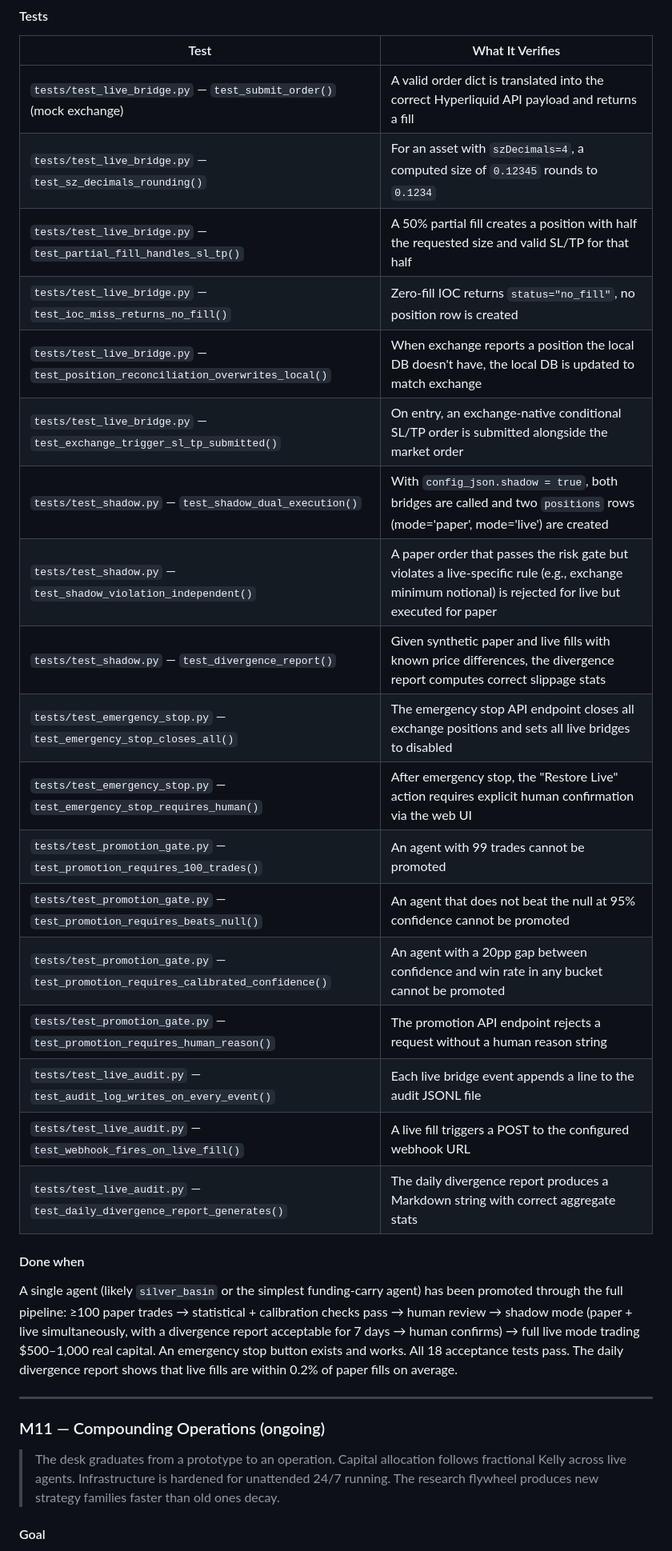
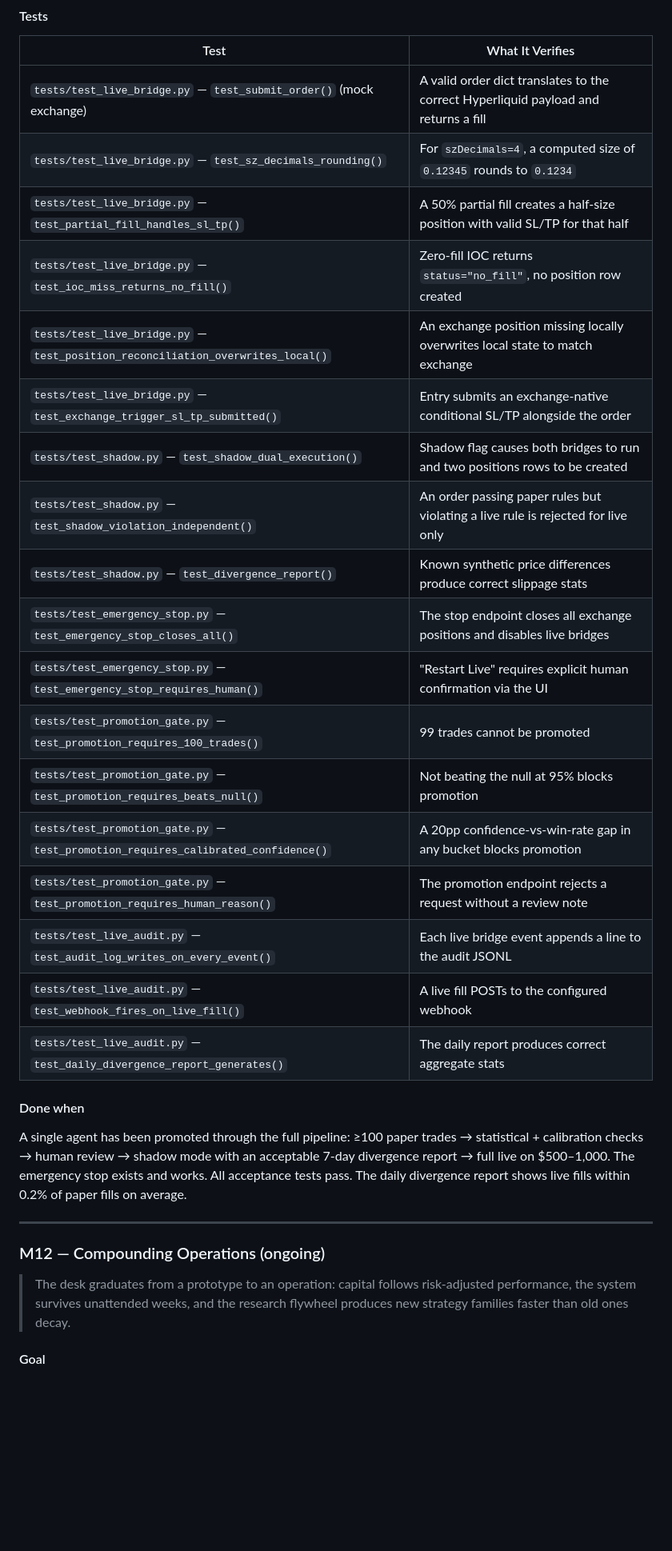
Before and after one commit to G-R-A-V-I-T-Y/forge, a Markdown page: docs/FORGE_PROPOSAL.md, the part around one of its changes. Shown at 80% size. Drawn GitHub-style; blank space fills up the shorter version.

```diff
--- a/docs/FORGE_PROPOSAL.md
+++ b/docs/FORGE_PROPOSAL.md
@@ -1189,32 +1238,32 @@ Harden the live bridge, implement shadow mode (paper + live simultaneously for t
 #### Tests
 | Test | What It Verifies |
 |---|---|
-| `tests/test_live_bridge.py` — `test_submit_order()` (mock exchange) | A valid order dict is translated into the correct Hyperliquid API payload and returns a fill |
-| `tests/test_live_bridge.py` — `test_sz_decimals_rounding()` | For an asset with `szDecimals=4`, a computed size of `0.12345` rounds to `0.1234` |
-| `tests/test_live_bridge.py` — `test_partial_fill_handles_sl_tp()` | A 50% partial fill creates a position with half the requested size and valid SL/TP for that half |
-| `tests/test_live_bridge.py` — `test_ioc_miss_returns_no_fill()` | Zero-fill IOC returns `status="no_fill"`, no position row is created |
-| `tests/test_live_bridge.py` — `test_position_reconciliation_overwrites_local()` | When exchange reports a position the local DB doesn't have, the local DB is updated to match exchange |
-| `tests/test_live_bridge.py` — `test_exchange_trigger_sl_tp_submitted()` | On entry, an exchange-native conditional SL/TP order is submitted alongside the market order |
-| `tests/test_shadow.py` — `test_shadow_dual_execution()` | With `config_json.shadow = true`, both bridges are called and two `positions` rows (mode='paper', mode='live') are created |
-| `tests/test_shadow.py` — `test_shadow_violation_independent()` | A paper order that passes the risk gate but violates a live-specific rule (e.g., exchange minimum notional) is rejected for live but executed for paper |
-| `tests/test_shadow.py` — `test_divergence_report()` | Given synthetic paper and live fills with known price differences, the divergence report computes correct slippage stats |
-| `tests/test_emergency_stop.py` — `test_emergency_stop_closes_all()` | The emergency stop API endpoint closes all exchange positions and sets all live bridges to disabled |
-| `tests/test_emergency_stop.py` — `test_emergency_stop_requires_human()` | After emergency stop, the "Restore Live" action requires explicit human confirmation via the web UI |
-| `tests/test_promotion_gate.py` — `test_promotion_requires_100_trades()` | An agent with 99 trades cannot be promoted |
-| `tests/test_promotion_gate.py` — `test_promotion_requires_beats_null()` | An agent that does not beat the null at 95% confidence cannot be promoted |
-| `tests/test_promotion_gate.py` — `test_promotion_requires_calibrated_confidence()` | An agent with a 20pp gap between confidence and win rate in any bucket cannot be promoted |
-| `tests/test_promotion_gate.py` — `test_promotion_requires_human_reason()` | The promotion API endpoint rejects a request without a human reason string |
-| `tests/test_live_audit.py` — `test_audit_log_writes_on_every_event()` | Each live bridge event appends a line to the audit JSONL file |
-| `tests/test_live_audit.py` — `test_webhook_fires_on_live_fill()` | A live fill triggers a POST to the configured webhook URL |
-| `tests/test_live_audit.py` — `test_daily_divergence_report_generates()` | The daily divergence report produces a Markdown string with correct aggregate stats |
+| `tests/test_live_bridge.py` — `test_submit_order()` (mock exchange) | A valid order dict translates to the correct Hyperliquid payload and returns a fill |
+| `tests/test_live_bridge.py` — `test_sz_decimals_rounding()` | For `szDecimals=4`, a computed size of `0.12345` rounds to `0.1234` |
+| `tests/test_live_bridge.py` — `test_partial_fill_handles_sl_tp()` | A 50% partial fill creates a half-size position with valid SL/TP for that half |
+| `tests/test_live_bridge.py` — `test_ioc_miss_returns_no_fill()` | Zero-fill IOC returns `status="no_fill"`, no position row created |
+| `tests/test_live_bridge.py` — `test_position_reconciliation_overwrites_local()` | An exchange position missing locally overwrites local state to match exchange |
+| `tests/test_live_bridge.py` — `test_exchange_trigger_sl_tp_submitted()` | Entry submits an exchange-native conditional SL/TP alongside the order |
+| `tests/test_shadow.py` — `test_shadow_dual_execution()` | Shadow flag causes both bridges to run and two positions rows to be created |
+| `tests/test_shadow.py` — `test_shadow_violation_independent()` | An order passing paper rules but violating a live rule is rejected for live only |
+| `tests/test_shadow.py` — `test_divergence_report()` | Known synthetic price differences produce correct slippage stats |
+| `tests/test_emergency_stop.py` — `test_emergency_stop_closes_all()` | The stop endpoint closes all exchange positions and disables live bridges |
+| `tests/test_emergency_stop.py` — `test_emergency_stop_requires_human()` | "Restart Live" requires explicit human confirmation via the UI |
+| `tests/test_promotion_gate.py` — `test_promotion_requires_100_trades()` | 99 trades cannot be promoted |
+| `tests/test_promotion_gate.py` — `test_promotion_requires_beats_null()` | Not beating the null at 95% blocks promotion |
+| `tests/test_promotion_gate.py` — `test_promotion_requires_calibrated_confidence()` | A 20pp confidence-vs-win-rate gap in any bucket blocks promotion |
+| `tests/test_promotion_gate.py` — `test_promotion_requires_human_reason()` | The promotion endpoint rejects a request without a review note |
+| `tests/test_live_audit.py` — `test_audit_log_writes_on_every_event()` | Each live bridge event appends a line to the audit JSONL |
+| `tests/test_live_audit.py` — `test_webhook_fires_on_live_fill()` | A live fill POSTs to the configured webhook |
+| `tests/test_live_audit.py` — `test_daily_divergence_report_generates()` | The daily report produces correct aggregate stats |
 
 #### Done when
-A single agent (likely `silver_basin` or the simplest funding-carry agent) has been promoted through the full pipeline: ≥100 paper trades → statistical + calibration checks pass → human review → shadow mode (paper + live simultaneously, with a divergence report acceptable for 7 days → human confirms) → full live mode trading $500–1,000 real capital. An emergency stop button exists and works. All 18 acceptance tests pass. The daily divergence report shows that live fills are within 0.2% of paper fills on average.
+A single agent has been promoted through the full pipeline: ≥100 paper trades → statistical + calibration checks → human review → shadow mode with an acceptable 7-day divergence report → full live on $500–1,000. The emergency stop exists and works. All acceptance tests pass. The daily divergence report shows live fills within 0.2% of paper fills on average.
 
 ---
 
-### M11 — Compounding Operations (ongoing)
+### M12 — Compounding Operations (ongoing)
 
-> The desk graduates from a prototype to an operation. Capital allocation follows fractional Kelly across live agents. Infrastructure is hardened for unattended 24/7 running. The research flywheel produces new strategy families faster than old ones decay.
+> The desk graduates from a prototype to an operation: capital follows risk-adjusted performance, the system survives unattended weeks, and the research flywheel produces new strategy families faster than old ones decay.
 
 #### Goal
```
Also changed, not shown: other parts of docs/FORGE_PROPOSAL.md (+169 -136 lines).
